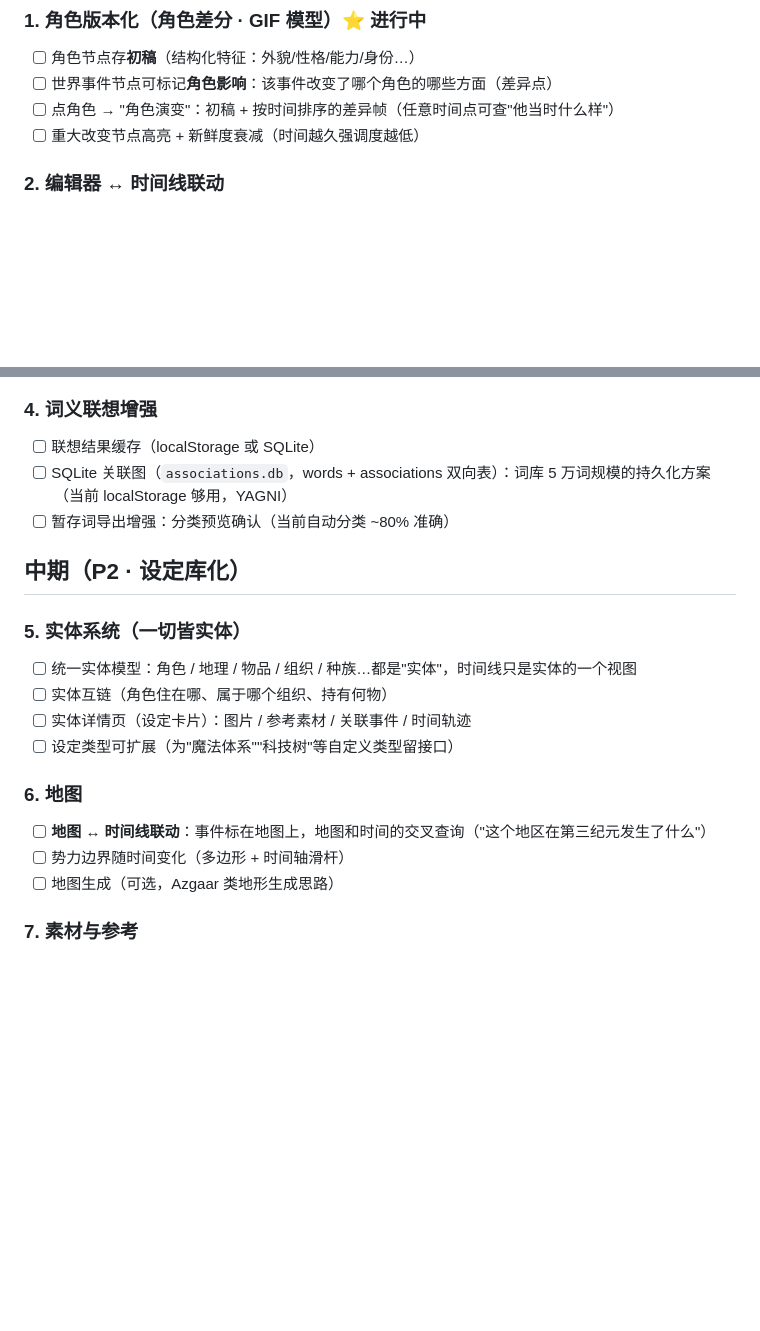
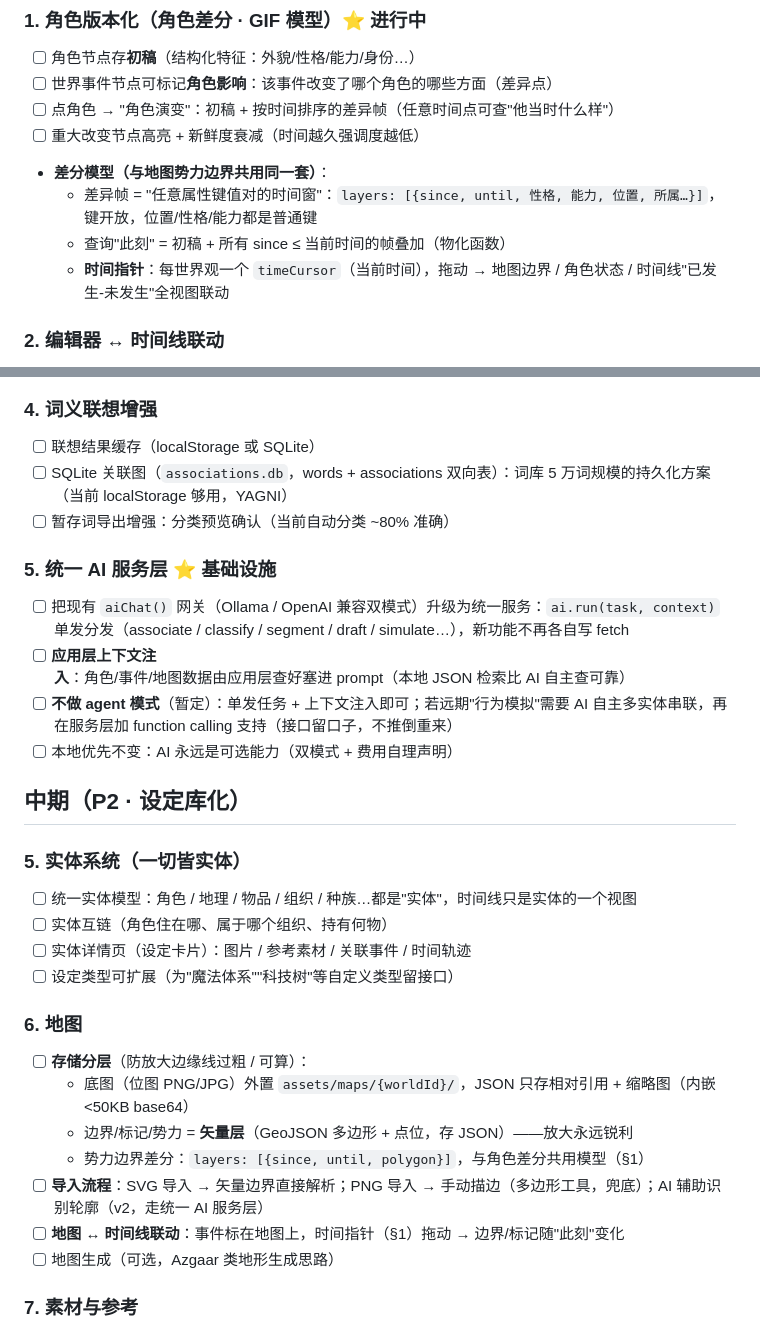
Before and after one commit to orvyn-glitch/lingkuang, a Markdown page: docs/ROADMAP.md, 2 parts joined by grey strips. GitHub-like rendering; blank space fills up the shorter version.

Commit message:
docs: ROADMAP 补设计——差分模型时间指针/统一AI服务层/地图存储分层与导入

```diff
--- a/docs/ROADMAP.md
+++ b/docs/ROADMAP.md
@@ -35,6 +35,10 @@
 - [ ] 世界事件节点可标记**角色影响**：该事件改变了哪个角色的哪些方面（差异点）
 - [ ] 点角色 → "角色演变"：初稿 + 按时间排序的差异帧（任意时间点可查"他当时什么样"）
 - [ ] 重大改变节点高亮 + 新鲜度衰减（时间越久强调度越低）
+- **差分模型（与地图势力边界共用同一套）**：
+  - 差异帧 = "任意属性键值对的时间窗"：`layers: [{since, until, 性格, 能力, 位置, 所属…}]`，键开放，位置/性格/能力都是普通键
+  - 查询"此刻" = 初稿 + 所有 since ≤ 当前时间的帧叠加（物化函数）
+  - **时间指针**：每世界观一个 `timeCursor`（当前时间），拖动 → 地图边界 / 角色状态 / 时间线"已发生-未发生"全视图联动
 
 ### 2. 编辑器 ↔ 时间线联动
 - [ ] 文稿与节点互链：节点挂文稿、文稿里点链接跳节点
@@ -51,6 +55,12 @@
 - [ ] SQLite 关联图（`associations.db`，words + associations 双向表）：词库 5 万词规模的持久化方案（当前 localStorage 够用，YAGNI）
 - [ ] 暂存词导出增强：分类预览确认（当前自动分类 ~80% 准确）
 
+### 5. 统一 AI 服务层 ⭐ 基础设施
+- [ ] 把现有 `aiChat()` 网关（Ollama / OpenAI 兼容双模式）升级为统一服务：`ai.run(task, context)` 单发分发（associate / classify / segment / draft / simulate…），新功能不再各自写 fetch
+- [ ] **应用层上下文注入**：角色/事件/地图数据由应用层查好塞进 prompt（本地 JSON 检索比 AI 自主查可靠）
+- [ ] **不做 agent 模式**（暂定）：单发任务 + 上下文注入即可；若远期"行为模拟"需要 AI 自主多实体串联，再在服务层加 function calling 支持（接口留口子，不推倒重来）
+- [ ] 本地优先不变：AI 永远是可选能力（双模式 + 费用自理声明）
+
 ## 中期（P2 · 设定库化）
 
 ### 5. 实体系统（一切皆实体）
@@ -60,8 +70,12 @@
 - [ ] 设定类型可扩展（为"魔法体系""科技树"等自定义类型留接口）
 
 ### 6. 地图
-- [ ] **地图 ↔ 时间线联动**：事件标在地图上，地图和时间的交叉查询（"这个地区在第三纪元发生了什么"）
-- [ ] 势力边界随时间变化（多边形 + 时间轴滑杆）
+- [ ] **存储分层**（防放大边缘线过粗 / 可算）：
+  - 底图（位图 PNG/JPG）外置 `assets/maps/{worldId}/`，JSON 只存相对引用 + 缩略图（内嵌 <50KB base64）
+  - 边界/标记/势力 = **矢量层**（GeoJSON 多边形 + 点位，存 JSON）——放大永远锐利
+  - 势力边界差分：`layers: [{since, until, polygon}]`，与角色差分共用模型（§1）
+- [ ] **导入流程**：SVG 导入 → 矢量边界直接解析；PNG 导入 → 手动描边（多边形工具，兜底）；AI 辅助识别轮廓（v2，走统一 AI 服务层）
+- [ ] **地图 ↔ 时间线联动**：事件标在地图上，时间指针（§1）拖动 → 边界/标记随"此刻"变化
 - [ ] 地图生成（可选，Azgaar 类地形生成思路）
 
 ### 7. 素材与参考
```
